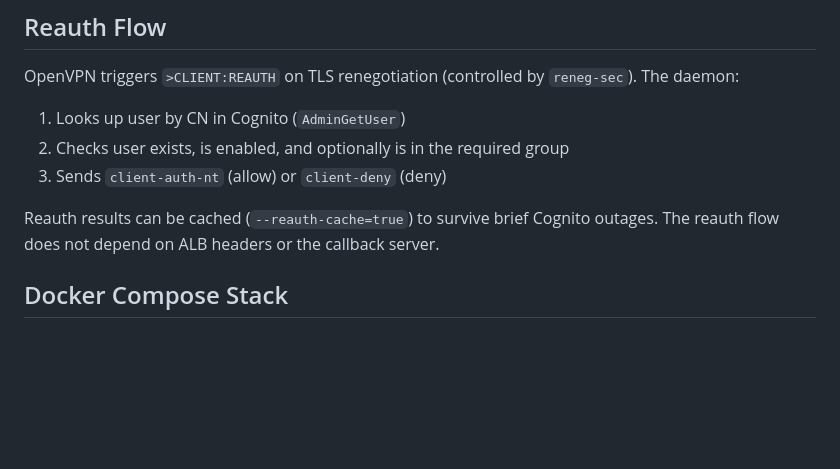
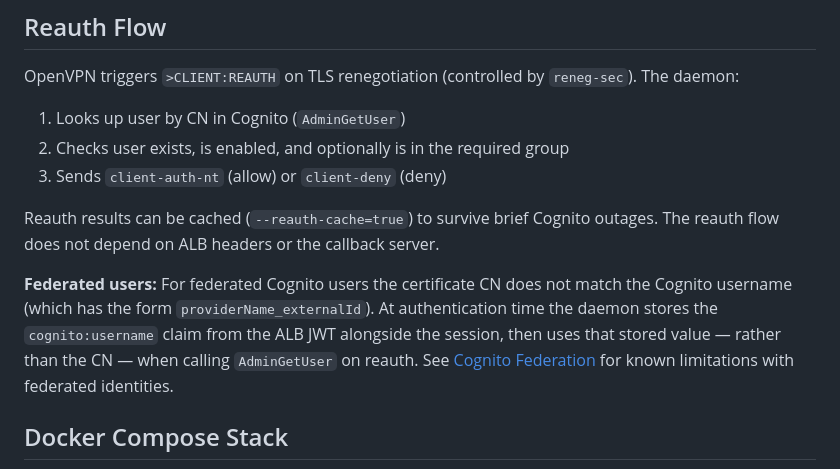
Before and after one commit to luk-kop/openvpn-auth-aws, a Markdown page: docs/architecture.md, the part around the change. GitHub-like rendering; blank space fills up the shorter version.

````diff
--- a/docs/architecture.md
+++ b/docs/architecture.md
@@ -338,6 +338,8 @@ OpenVPN triggers `>CLIENT:REAUTH` on TLS renegotiation (controlled by `reneg-sec
 
 Reauth results can be cached (`--reauth-cache=true`) to survive brief Cognito outages. The reauth flow does not depend on ALB headers or the callback server.
 
+**Federated users:** For federated Cognito users the certificate CN does not match the Cognito username (which has the form `providerName_externalId`). At authentication time the daemon stores the `cognito:username` claim from the ALB JWT alongside the session, then uses that stored value — rather than the CN — when calling `AdminGetUser` on reauth. See [Cognito Federation](cognito-federation.md) for known limitations with federated identities.
+
 ## Docker Compose Stack
 
 ```mermaid
````
Also changed, not shown: docs/configuration.md (+2 -2 lines), docs/lambda-router-proxy.md (+4 -2 lines).
